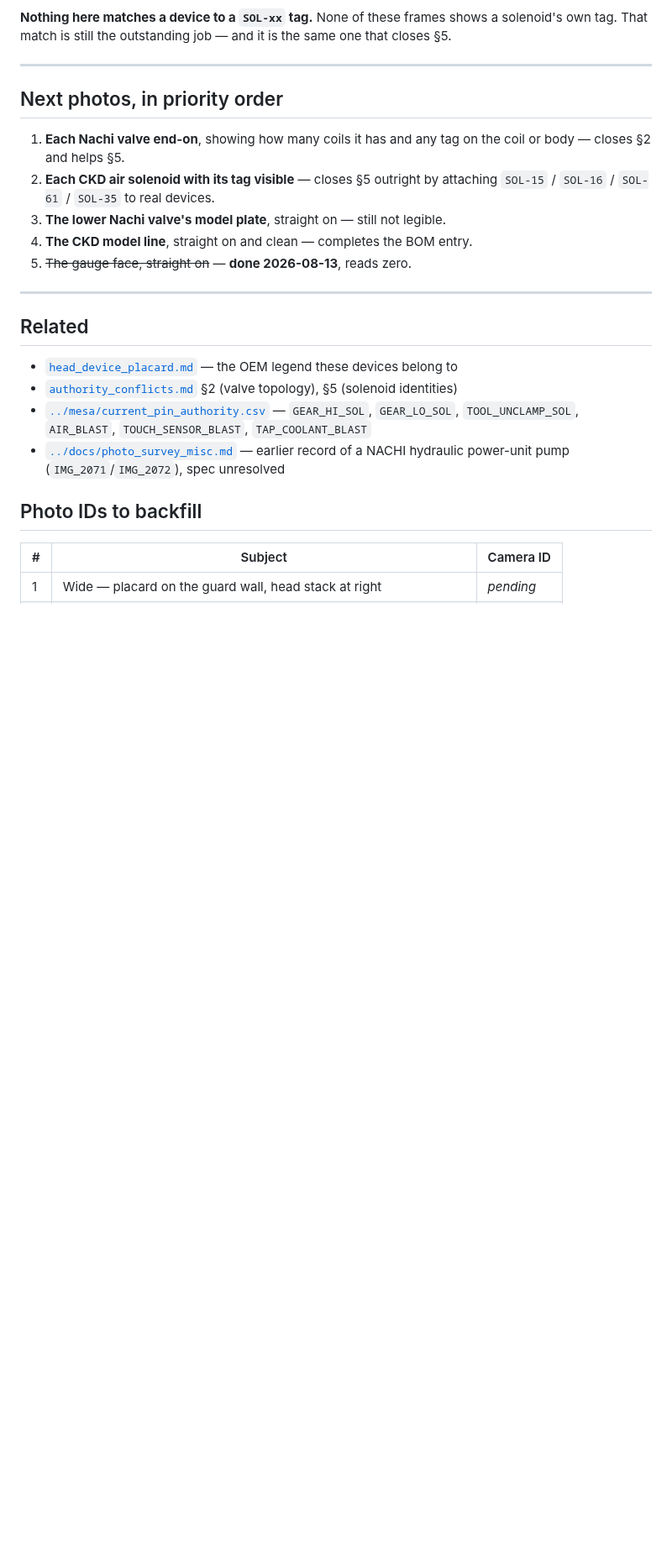
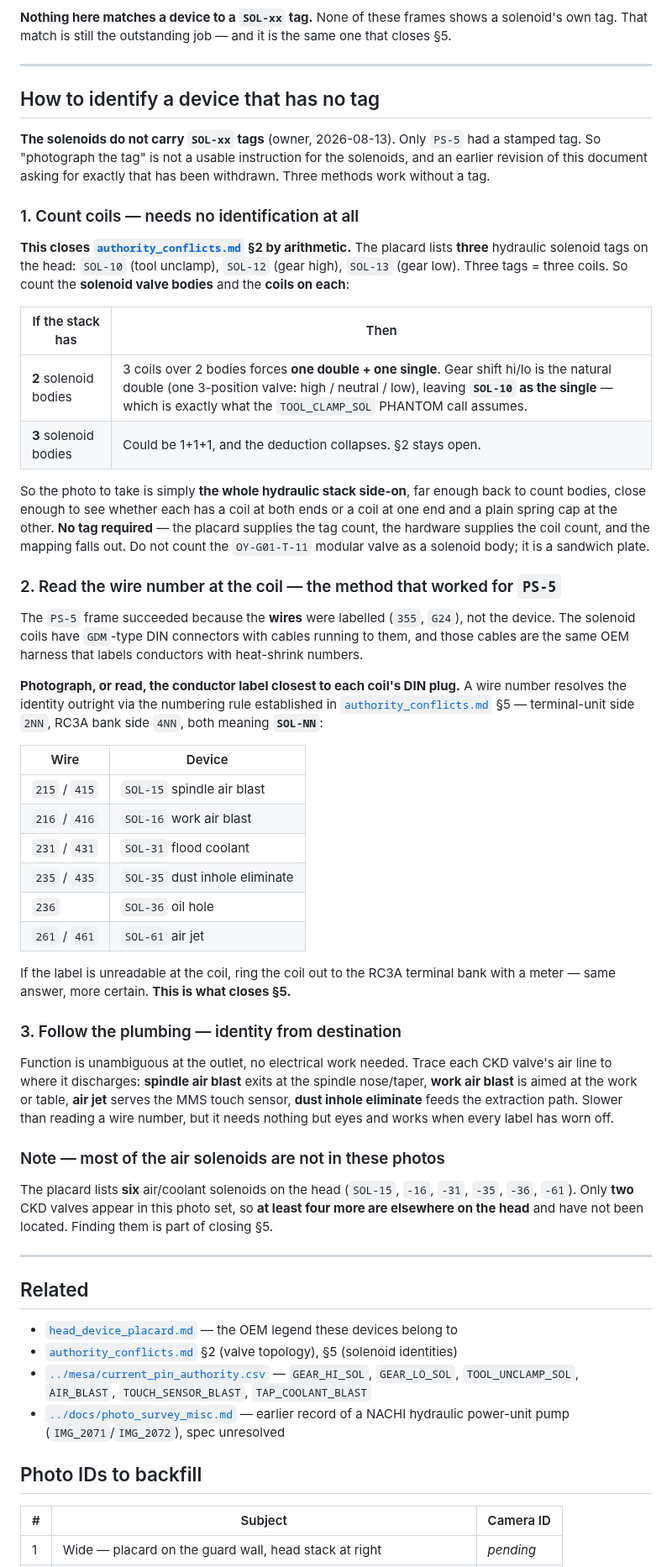
Before and after one commit to agant172/mazak-vqc20-linuxcnc-retrofit, a Markdown page: wiring/head_valve_hardware.md, the part around the change. Shown at 84% size. Drawn GitHub-style; blank space fills up the shorter version.

Commit message:
Replace tag-photo asks with methods that work on untagged solenoids
Owner reports the solenoids carry no SOL-xx tags - only PS-5 had a stamped
tag. Both "photograph the solenoid tag" instructions in this repo were
therefore unusable, and the phrase "function identifiable" was vague. Both
withdrawn and replaced with three methods that need no device tag.

1. COUNT COILS - closes section 2 by arithmetic, no identification needed.
   The placard lists three hydraulic solenoid tags on the head (SOL-10,
   SOL-12, SOL-13) = three coils. Count the solenoid valve BODIES and the
   coils on each, excluding the OY-G01-T-11 modular sandwich plate. If
   there are two bodies, three coils over two bodies forces one double +
   one single; gear shift hi/lo is the natural double (3-position valve:
   high/neutral/low), leaving SOL-10 as the single and confirming the
   TOOL_CLAMP_SOL PHANTOM call. If there are three bodies it could be
   1+1+1 and section 2 stays open. One side-on photo answers it either way.

2. READ THE WIRE NUMBER AT THE COIL - closes section 5. This is exactly how
   PS-5 was confirmed: the device had a tag, but it was the WIRES that
   carried 355 and G24. The solenoid coils have GDM DIN connectors on the
   same OEM harness, so the conductor label at each plug should resolve
   identity directly through the 2NN/4NN -> SOL-NN rule. Wire-to-solenoid
   lookup table added. Failing a readable label, ring the coil out to the
   RC3A bank with a meter.

3. FOLLOW THE PLUMBING - identity from destination, no electrical work.
   Spindle air blast exits at the spindle nose, work air blast is aimed at
   the work, air jet serves the MMS touch sensor, dust inhole eliminate
   feeds the extraction path.

Also recorded: only TWO CKD valves are in the photo set but the placard
lists SIX air/coolant solenoids on the head (SOL-15/16/31/35/36/61), so at
least four more are elsewhere and unlocated. Added as a section 5 step.

The stale pressure warning in section 2 is corrected here too - it pointed
at the misread that the straight-on gauge shot disproved.

No binding, hal_net or authority_status changed. Validators, label CSVs
and dashboard gate pass clean.

Co-Authored-By: Claude Opus 5 <noreply@anthropic.com>
Claude-Session: https://claude.ai/code/session_012XUS8wrtx3QX2MiFNMUTPU

```diff
--- a/wiring/head_valve_hardware.md
+++ b/wiring/head_valve_hardware.md
@@ -184,15 +184,71 @@ one that closes §5.
 
 ---
 
-## Next photos, in priority order
+## How to identify a device that has no tag
 
-1. **Each Nachi valve end-on**, showing how many coils it has and any tag on the
-   coil or body — closes §2 and helps §5.
-2. **Each CKD air solenoid with its tag visible** — closes §5 outright by
-   attaching `SOL-15` / `SOL-16` / `SOL-61` / `SOL-35` to real devices.
-3. **The lower Nachi valve's model plate**, straight on — still not legible.
-4. **The CKD model line**, straight on and clean — completes the BOM entry.
-5. ~~The gauge face, straight on~~ — **done 2026-08-13**, reads zero.
+**The solenoids do not carry `SOL-xx` tags** (owner, 2026-08-13). Only `PS-5`
+had a stamped tag. So "photograph the tag" is not a usable instruction for the
+solenoids, and an earlier revision of this document asking for exactly that has
+been withdrawn. Three methods work without a tag.
+
+### 1. Count coils — needs no identification at all
+
+**This closes [`authority_conflicts.md`](authority_conflicts.md) §2 by
+arithmetic.** The placard lists **three** hydraulic solenoid tags on the head:
+`SOL-10` (tool unclamp), `SOL-12` (gear high), `SOL-13` (gear low). Three tags =
+three coils. So count the **solenoid valve bodies** and the **coils on each**:
+
+| If the stack has | Then |
+|---|---|
+| **2** solenoid bodies | 3 coils over 2 bodies forces **one double + one single**. Gear shift hi/lo is the natural double (one 3-position valve: high / neutral / low), leaving **`SOL-10` as the single** — which is exactly what the `TOOL_CLAMP_SOL` PHANTOM call assumes. |
+| **3** solenoid bodies | Could be 1+1+1, and the deduction collapses. §2 stays open. |
+
+So the photo to take is simply **the whole hydraulic stack side-on**, far enough
+back to count bodies, close enough to see whether each has a coil at both ends
+or a coil at one end and a plain spring cap at the other. **No tag required** —
+the placard supplies the tag count, the hardware supplies the coil count, and
+the mapping falls out. Do not count the `OY-G01-T-11` modular valve as a
+solenoid body; it is a sandwich plate.
+
+### 2. Read the wire number at the coil — the method that worked for `PS-5`
+
+The `PS-5` frame succeeded because the **wires** were labelled (`355`, `G24`),
+not the device. The solenoid coils have `GDM`-type DIN connectors with cables
+running to them, and those cables are the same OEM harness that labels
+conductors with heat-shrink numbers.
+
+**Photograph, or read, the conductor label closest to each coil's DIN plug.**
+A wire number resolves the identity outright via the numbering rule established
+in [`authority_conflicts.md`](authority_conflicts.md) §5 — terminal-unit side
+`2NN`, RC3A bank side `4NN`, both meaning **`SOL-NN`**:
+
+| Wire | Device |
+|---|---|
+| `215` / `415` | `SOL-15` spindle air blast |
+| `216` / `416` | `SOL-16` work air blast |
+| `231` / `431` | `SOL-31` flood coolant |
+| `235` / `435` | `SOL-35` dust inhole eliminate |
+| `236` | `SOL-36` oil hole |
+| `261` / `461` | `SOL-61` air jet |
+
+If the label is unreadable at the coil, ring the coil out to the RC3A terminal
+bank with a meter — same answer, more certain. **This is what closes §5.**
+
+### 3. Follow the plumbing — identity from destination
+
+Function is unambiguous at the outlet, no electrical work needed. Trace each
+CKD valve's air line to where it discharges: **spindle air blast** exits at the
+spindle nose/taper, **work air blast** is aimed at the work or table, **air jet**
+serves the MMS touch sensor, **dust inhole eliminate** feeds the extraction
+path. Slower than reading a wire number, but it needs nothing but eyes and
+works when every label has worn off.
+
+### Note — most of the air solenoids are not in these photos
+
+The placard lists **six** air/coolant solenoids on the head (`SOL-15`, `-16`,
+`-31`, `-35`, `-36`, `-61`). Only **two** CKD valves appear in this photo set,
+so **at least four more are elsewhere on the head** and have not been located.
+Finding them is part of closing §5.
 
 ---
 
```
Also changed, not shown: wiring/authority_conflicts.md (+30 -4 lines).
